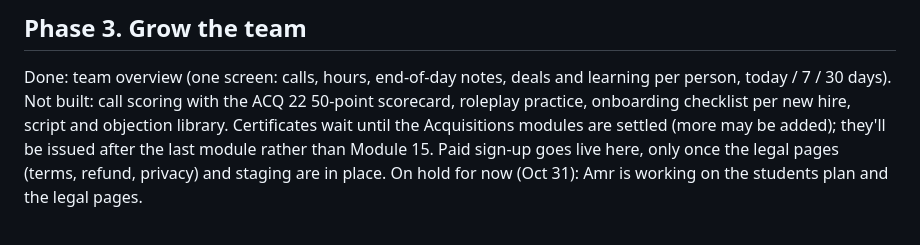
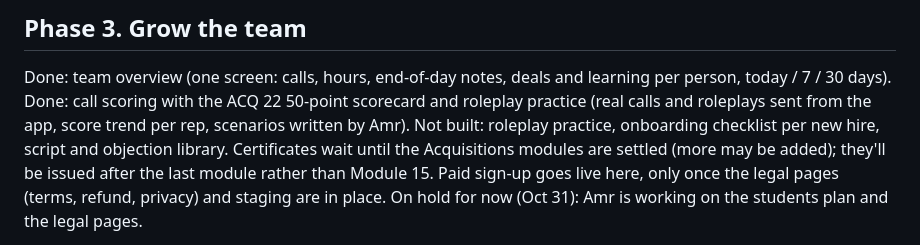
Before and after one commit to amrabdelgawad1/amrabdelgawad1.github.io, a Markdown page: ROADMAP.md, the part around the change. Rendered like a GitHub page.

```diff
--- a/ROADMAP.md
+++ b/ROADMAP.md
@@ -28,7 +28,8 @@ Phase 2 is fully built; Gate 2 is next (first deal matched to a buyer from the l
 
 ## Phase 3. Grow the team
 Done: team overview (one screen: calls, hours, end-of-day notes, deals and learning per person, today / 7 / 30 days).
-Not built: call scoring with the ACQ 22 50-point scorecard, roleplay practice, onboarding checklist per new hire, script and objection library.
+Done: call scoring with the ACQ 22 50-point scorecard and roleplay practice (real calls and roleplays sent from the app, score trend per rep, scenarios written by Amr).
+Not built: roleplay practice, onboarding checklist per new hire, script and objection library.
 Certificates wait until the Acquisitions modules are settled (more may be added); they'll be issued after the last module rather than Module 15.
 Paid sign-up goes live here, only once the legal pages (terms, refund, privacy) and staging are in place. On hold for now (Oct 31): Amr is working on the students plan and the legal pages.
 
```
Also changed, not shown: PICKUP.md (+3 -2 lines).
